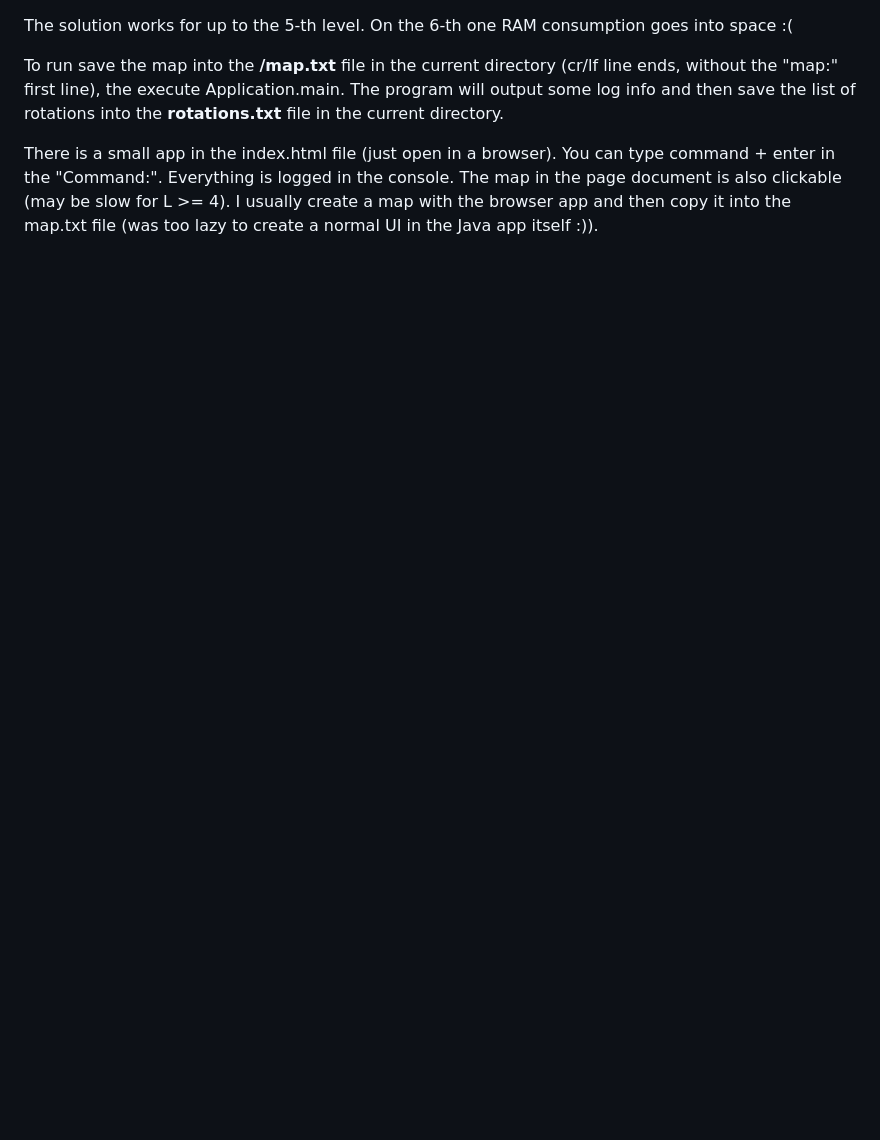
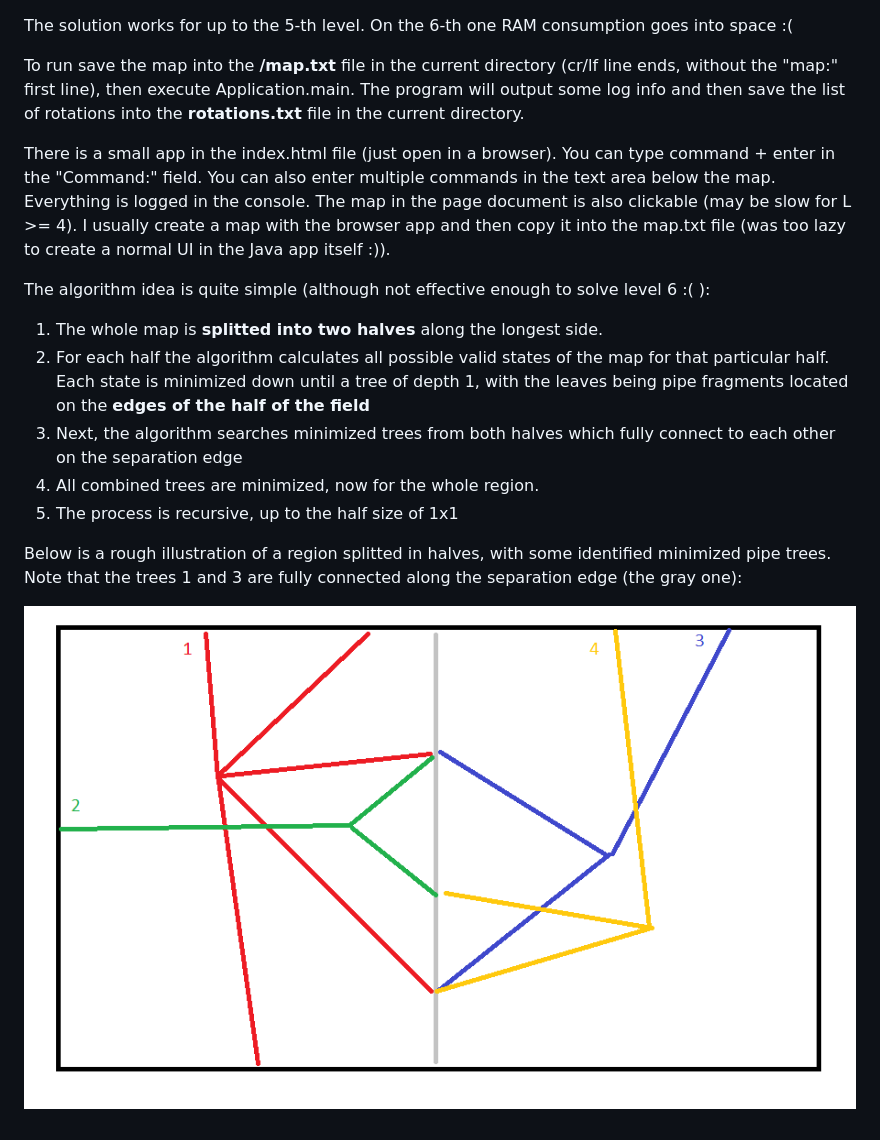
Before and after one commit to svinniks/evo-home-task-1, a Markdown page: README.md, the part around the change. Rendered like a GitHub page; pictures changed too: docs/halves-minimized-trees.png (added); blank space fills up the shorter version.

Commit message:
Brought back map rendering in the browser app, wrote a couple of sentences in the readme to better explain the algorithm

```diff
--- a/README.md
+++ b/README.md
@@ -2,12 +2,27 @@ The solution works for up to the 5-th level.
 On the 6-th one RAM consumption goes into space :(
 
 To run save the map into the __/map.txt__ file in the current directory
-(cr/lf line ends, without the "map:" first line), the execute Application.main.
+(cr/lf line ends, without the "map:" first line), then execute Application.main.
 The program will output some log info and then save the list of rotations
 into the __rotations.txt__ file in the current directory.
 
 There is a small app in the index.html file (just open in a browser).
-You can type command + enter in the "Command:".
+You can type command + enter in the "Command:" field.
+You can also enter multiple commands in the text area below the map.
 Everything is logged in the console. The map in the page document is also clickable
 (may be slow for L >= 4). I usually create a map with the browser app and then copy it into
 the map.txt file (was too lazy to create a normal UI in the Java app itself :)).
+
+The algorithm idea is quite simple (although not effective enough to solve level 6 :( ):
+
+1. The whole map is __splitted into two halves__ along the longest side.
+2. For each half the algorithm calculates all possible valid states of the map for that particular half. Each state
+is minimized down until a tree of depth 1, with the leaves being pipe fragments located on the __edges of the half of the field__
+3. Next, the algorithm searches minimized trees from both halves which fully connect to each other on the separation edge
+4. All combined trees are minimized, now for the whole region.
+5. The process is recursive, up to the half size of 1x1
+
+Below is a rough illustration of a region splitted in halves, with some identified minimized pipe trees.
+Note that the trees 1 and 3 are fully connected along the separation edge (the gray one):
+
+![](docs/halves-minimized-trees.png)
```
Also changed, not shown: 4 other files.
